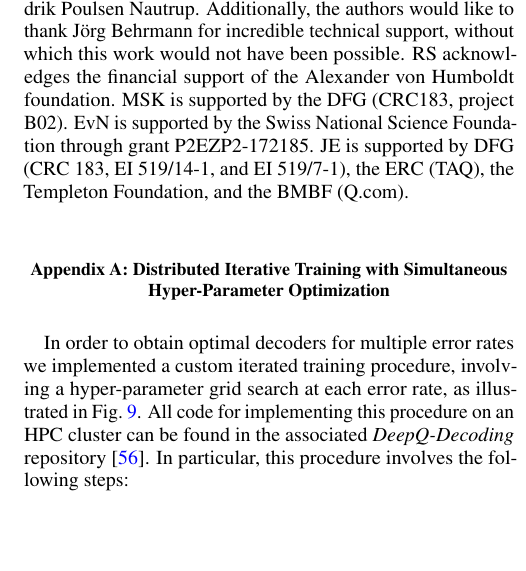
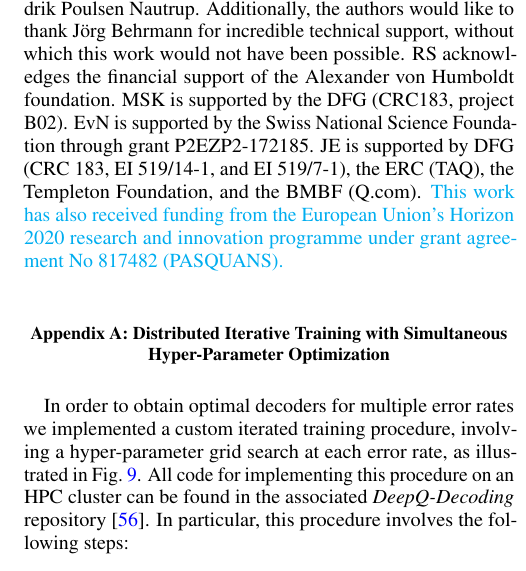
Before and after one commit to R-Sweke/DeepQ-Decoding, a LaTeX paper (manuscript/dq_decoding.tex): part of one column of page 11 of 14, cut so that both start at the same text, the shorter picture padded with empty space. Compiled offline with pdfLaTeX.

Commit message:
Acknowledgements

```diff
--- a/manuscript/dq_decoding.tex
+++ b/manuscript/dq_decoding.tex
@@ -577,6 +577,8 @@
 		MSK\ is supported by the DFG (CRC183, project B02).
 		EvN\ is supported by the Swiss National Science Foundation through grant P2EZP2-172185.
 		JE\ is supported by DFG (CRC 183, EI 519/14-1, and EI 519/7-1), the ERC (TAQ), the Templeton Foundation, and the BMBF (Q.com).
+		\je{This work has also received funding from the European Union's Horizon 2020
+		research and innovation programme under grant agreement No 817482 (PASQUANS).}
 	\end{acknowledgments}
 
 \appendix
```
